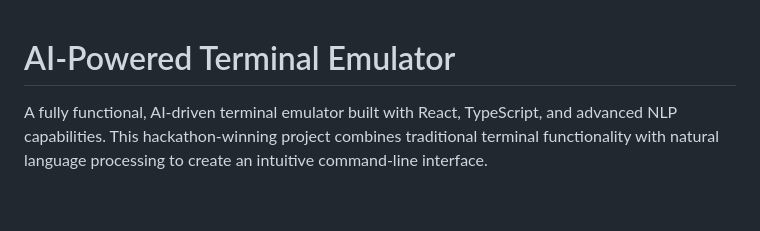
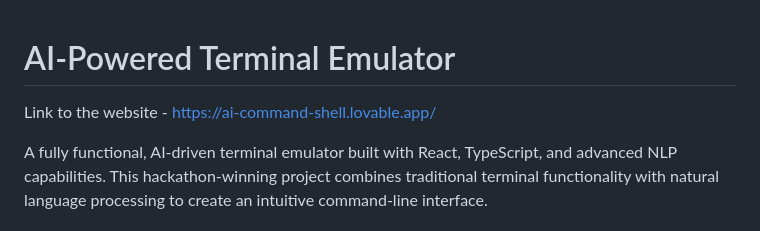
Before and after one commit to Anand7-hub/Anand7-hub-python-shell-ai, a Markdown page: README.md, the part around the change. Drawn GitHub-style; blank space fills up the shorter version.

```diff
--- a/README.md
+++ b/README.md
@@ -1,4 +1,6 @@
 # AI-Powered Terminal Emulator
+
+Link to the website - https://ai-command-shell.lovable.app/
 
 A fully functional, AI-driven terminal emulator built with React, TypeScript, and advanced NLP capabilities. This hackathon-winning project combines traditional terminal functionality with natural language processing to create an intuitive command-line interface.
 
```
